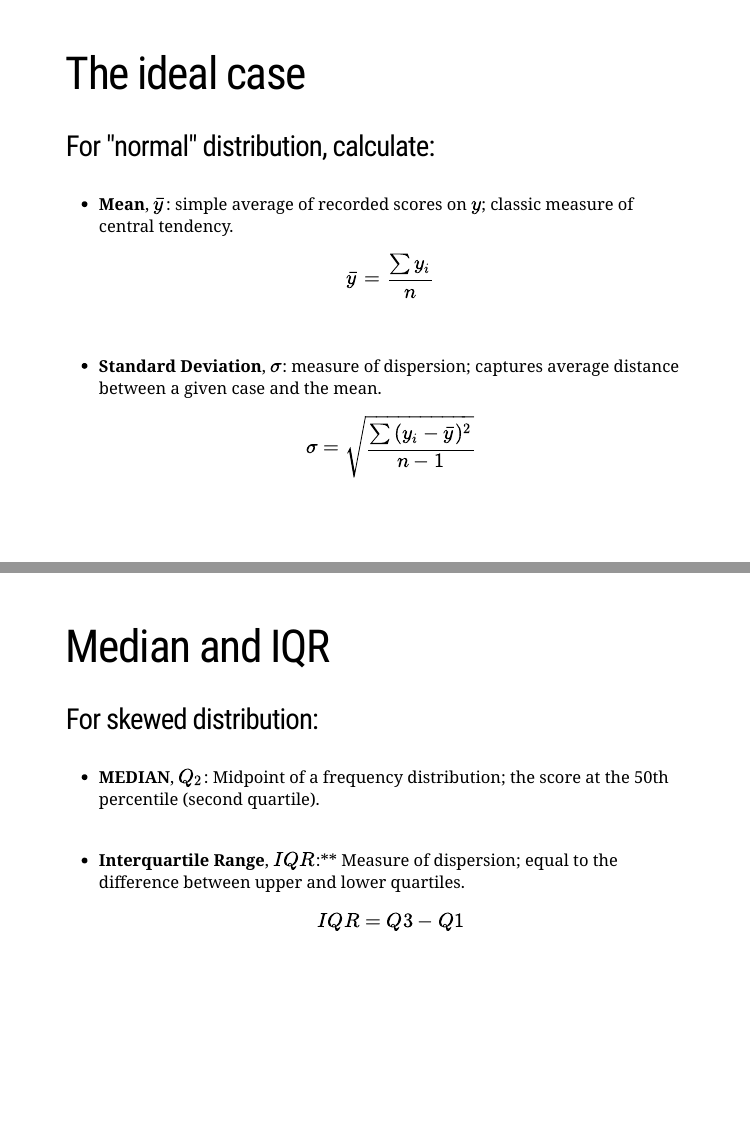
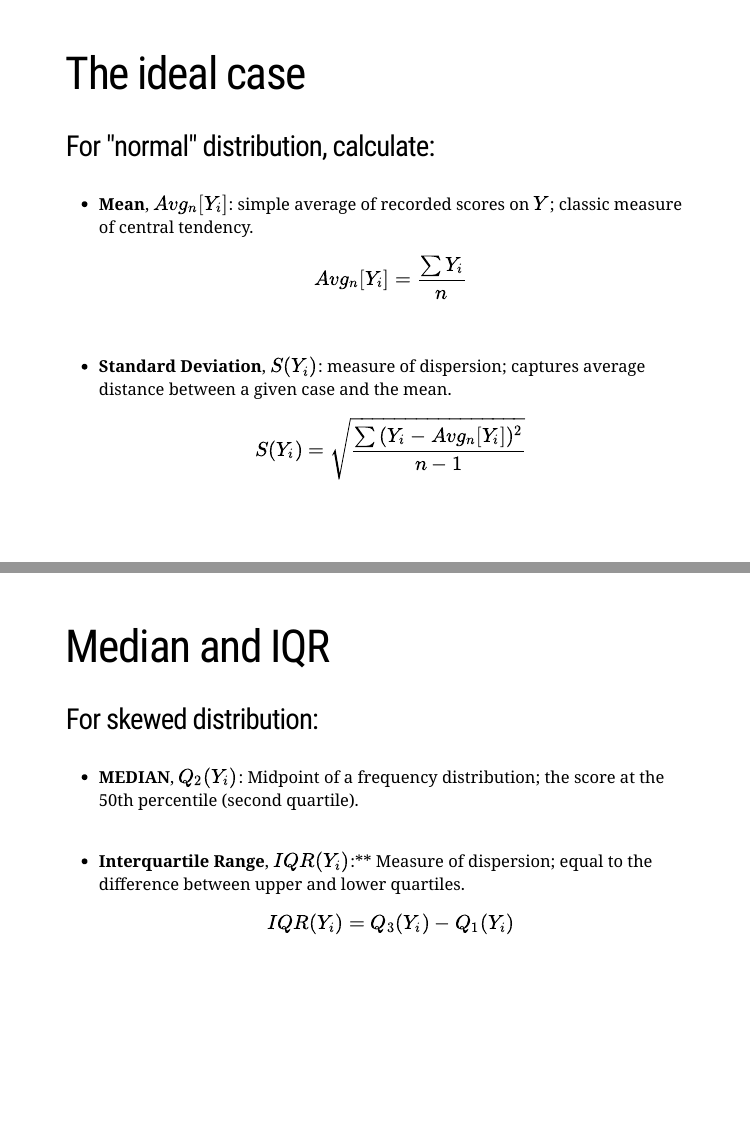
Before and after one commit to austin-hart-pols/DescribingData, an R Markdown document (w05DescribingData.Rmd): pages 11 and 14 of 21, joined at a grey line. Rendered offline with R 4.5, knitr and Pandoc, with nearby package versions; the slides are laid out offline by our stand-in for remark.js, each with all of its steps uncovered, in fonts that may differ from those the slides ask for, and without slide numbers, shadows or browser add-ons; some code elsewhere in the file could not run offline; a font, style sheet, LaTeX package, included part or bibliography that could not be used is replaced or left out.

Commit message:
f23 edits

```diff
--- a/w05DescribingData.Rmd
+++ b/w05DescribingData.Rmd
@@ -163,12 +162,12 @@ Classic summary statistics
 
 ### For "normal" distribution, calculate:
 
-- **Mean**, $\bar{y}$: simple average of recorded scores on $y$; classic measure of central tendency.
-$$\bar{y}=\frac{\sum{y_i}}{n}$$
+- **Mean**, $Avg_n[Y_i]$: simple average of recorded scores on $Y$; classic measure of central tendency.
+$$Avg_n[Y_i]=\frac{\sum{Y_i}}{n}$$
 &zwnj;
 
-- **Standard Deviation**, $\sigma$: measure of dispersion; captures average distance between a given case and the mean.
-$$\sigma = \sqrt{\frac{\sum{(y_i-\bar{y})^2}}{n-1}}$$
+- **Standard Deviation**, $S(Y_i)$: measure of dispersion; captures average distance between a given case and the mean.
+$$S(Y_i) = \sqrt{\frac{\sum{(Y_i-Avg_n[Y_i])^2}}{n-1}}$$
 
 
 ---
@@ -198,11 +197,11 @@ For SKEWED distributions.
 
 ### For skewed distribution:
 
-- **MEDIAN**, $Q_2$: Midpoint of a frequency distribution; the score at the 50th percentile (second quartile).
+- **MEDIAN**, $Q_2(Y_i)$: Midpoint of a frequency distribution; the score at the 50th percentile (second quartile).
 &zwnj;
 
-- **Interquartile Range**, $IQR$:** Measure of dispersion; equal to the difference between upper and lower quartiles.
-$$IQR=Q3-Q1$$
+- **Interquartile Range**, $IQR(Y_i)$:** Measure of dispersion; equal to the difference between upper and lower quartiles.
+$$IQR(Y_i)=Q_3(Y_i)-Q_1(Y_i)$$
 
 ---
 # Describing the distribution
```
Also changed, not shown: index.html, w05DescribingData.Rmd (7 more changed lines).
